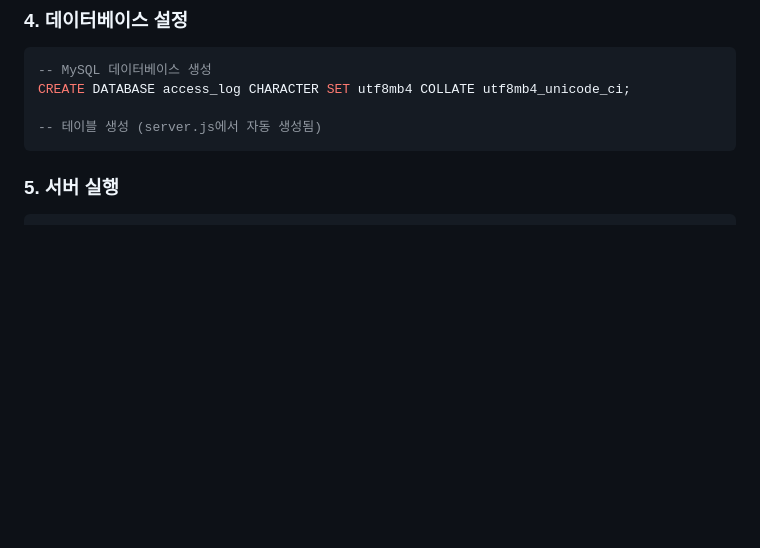
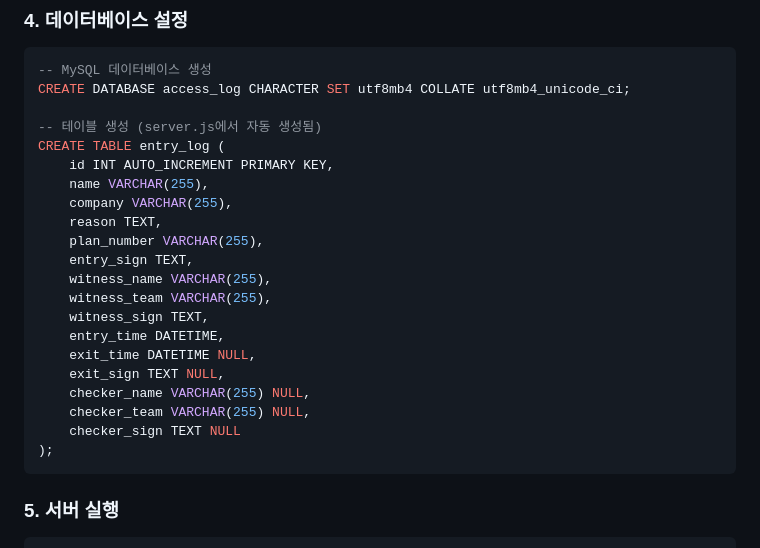
Before and after one commit to mikangel/Access_Management, a Markdown page: README.md, the part around the change. Rendered like a GitHub page; blank space fills up the shorter version.

````diff
--- a/README.md
+++ b/README.md
@@ -112,6 +112,23 @@ pip install -r requirements.txt
 CREATE DATABASE access_log CHARACTER SET utf8mb4 COLLATE utf8mb4_unicode_ci;
 
 -- 테이블 생성 (server.js에서 자동 생성됨)
+CREATE TABLE entry_log (
+    id INT AUTO_INCREMENT PRIMARY KEY,
+    name VARCHAR(255),
+    company VARCHAR(255),
+    reason TEXT,
+    plan_number VARCHAR(255),
+    entry_sign TEXT,
+    witness_name VARCHAR(255),
+    witness_team VARCHAR(255),
+    witness_sign TEXT,
+    entry_time DATETIME,
+    exit_time DATETIME NULL,
+    exit_sign TEXT NULL,
+    checker_name VARCHAR(255) NULL,
+    checker_team VARCHAR(255) NULL,
+    checker_sign TEXT NULL
+);
 ```
 
 ### 5. 서버 실행
````
